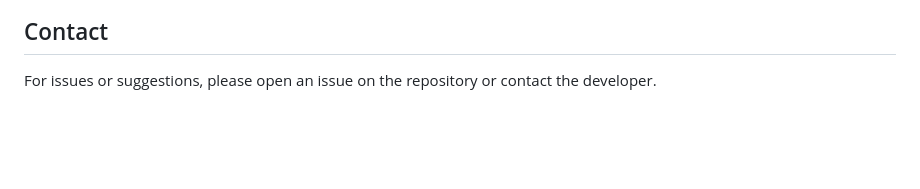
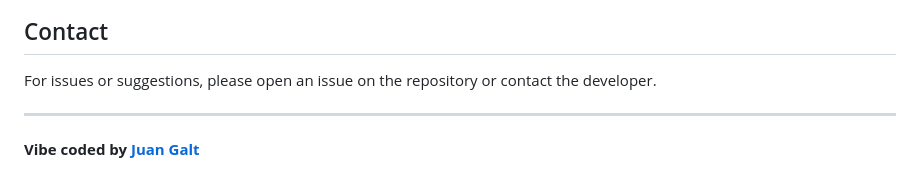
Before and after one commit to realjuangalt/lottery-mining-calculator, a Markdown page: readme.md, the part around the change. Rendered like a GitHub page; blank space fills up the shorter version.

Commit message:
Add Juan Galt signature with X.com link

```diff
--- a/readme.md
+++ b/readme.md
@@ -109,3 +109,7 @@ This project is open-source and available for personal or educational use. No wa
 
 ## Contact
 For issues or suggestions, please open an issue on the repository or contact the developer.
+
+---
+
+**Vibe coded by [Juan Galt](https://x.com/juansgalt)**
```
